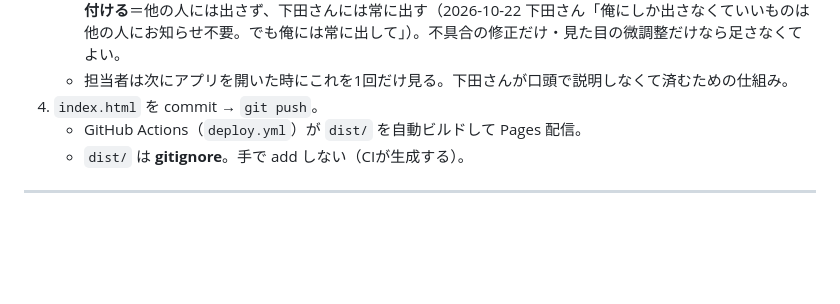
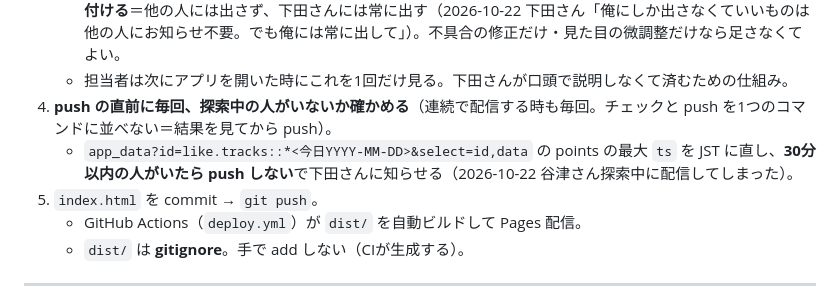
Before and after one commit to toshi5128/hikari-app, a Markdown page: CLAUDE.md, the part around the change. GitHub-like rendering; blank space fills up the shorter version.

Commit message:
作業ルール: push直前に毎回、探索中の人がいないか確かめる
Co-Authored-By: Claude Opus 5.5 <noreply@anthropic.com>
Claude-Session: https://claude.ai/code/session_012gwzG91SiGmJsdQDNfhYEM

```diff
--- a/CLAUDE.md
+++ b/CLAUDE.md
@@ -33,7 +33,9 @@
    - `v` は APP_VERSION と同じ番号、`title` は「◯◯できるように」、`body` は素人向けの言葉で何ができるか、`where` はアプリ内の場所（例「地上げ → 地図 → 表示の切り替え『…』」）。
    - **下田さんにしか出さない機能（保有・収支・在庫の賃貸など）も、お知らせは必ず足して `who: ["下田"]` を付ける**＝他の人には出さず、下田さんには常に出す（2026-10-22 下田さん「俺にしか出さなくていいものは他の人にお知らせ不要。でも俺には常に出して」）。不具合の修正だけ・見た目の微調整だけなら足さなくてよい。
    - 担当者は次にアプリを開いた時にこれを1回だけ見る。下田さんが口頭で説明しなくて済むための仕組み。
-4. `index.html` を commit → `git push`。
+4. **push の直前に毎回、探索中の人がいないか確かめる**（連続で配信する時も毎回。チェックと push を1つのコマンドに並べない＝結果を見てから push）。
+   - `app_data?id=like.tracks::*<今日YYYY-MM-DD>&select=id,data` の points の最大 `ts` を JST に直し、**30分以内の人がいたら push しない**で下田さんに知らせる（2026-10-22 谷津さん探索中に配信してしまった）。
+5. `index.html` を commit → `git push`。
    - GitHub Actions（`deploy.yml`）が `dist/` を自動ビルドして Pages 配信。
    - `dist/` は **gitignore**。手で add しない（CIが生成する）。
 
```
